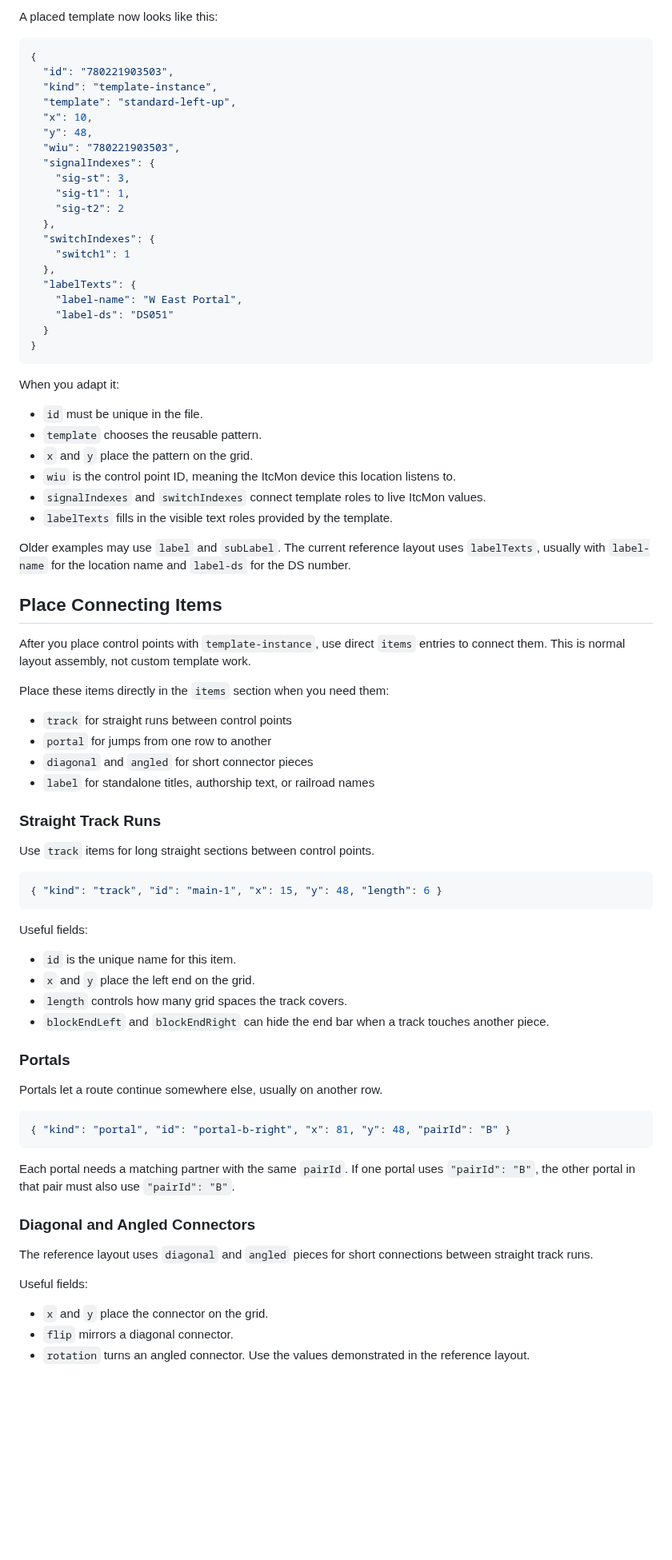
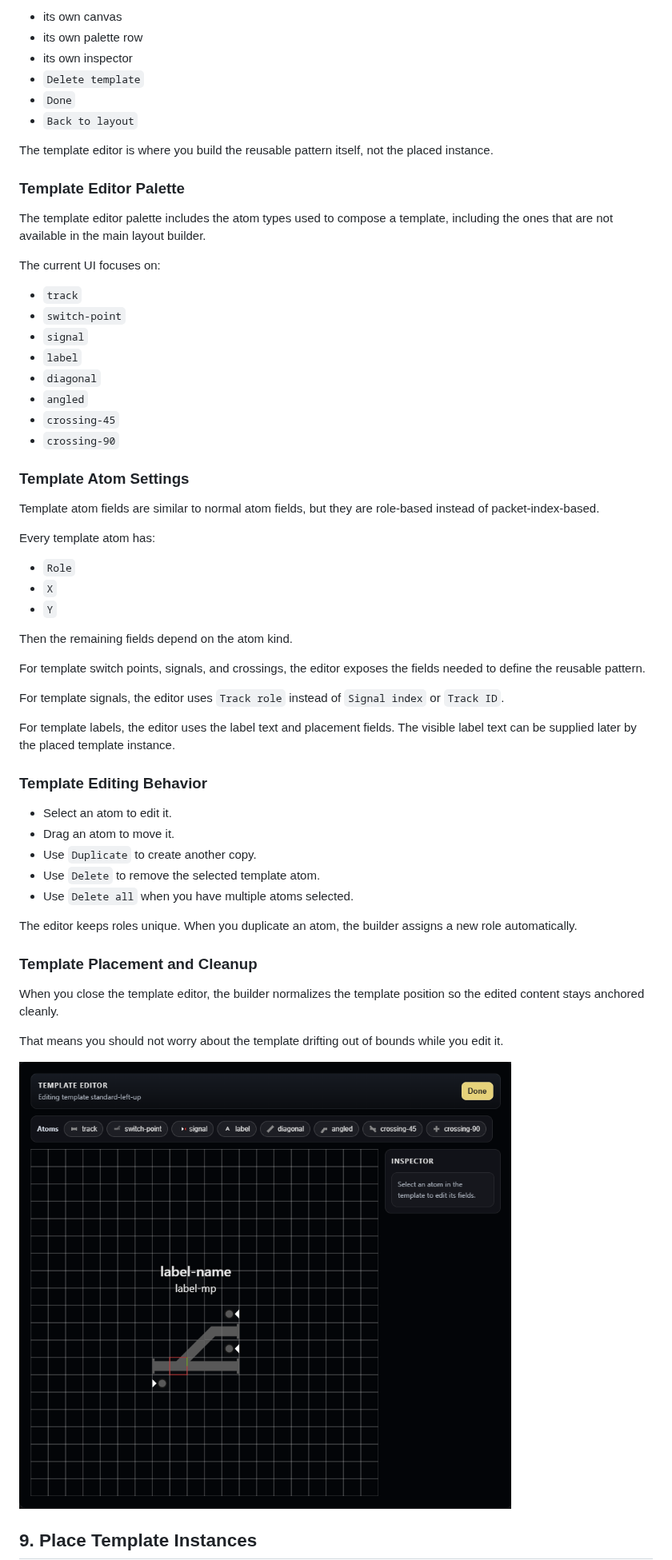
Before and after one commit to Romaine-Consulting/ItcVueDocs, a Markdown page: readme.md, the part around one of its changes. Shown at 80% size. Rendered like a GitHub page; pictures changed too: images/layout-guide/template-editor.png (added); blank space fills up the shorter version.

Commit message:
Updated documentation for ui layout builder

````diff
--- a/readme.md
+++ b/readme.md
@@ -114,83 +196,63 @@ For a normal single-switch control point, start from one of the standard templat
 
-A placed template now looks like this:
+- its own canvas
+- its own palette row
+- its own inspector
+- `Delete template`
+- `Done`
+- `Back to layout`
 
-```json
-{
-  "id": "780221903503",
-  "kind": "template-instance",
-  "template": "standard-left-up",
-  "x": 10,
-  "y": 48,
-  "wiu": "780221903503",
-  "signalIndexes": {
-    "sig-st": 3,
-    "sig-t1": 1,
-    "sig-t2": 2
-  },
-  "switchIndexes": {
-    "switch1": 1
-  },
-  "labelTexts": {
-    "label-name": "W East Portal",
-    "label-ds": "DS051"
-  }
-}
-```
+The template editor is where you build the reusable pattern itself, not the placed instance.
 
-When you adapt it:
+### Template Editor Palette
 
-- `id` must be unique in the file.
-- `template` chooses the reusable pattern.
-- `x` and `y` place the pattern on the grid.
-- `wiu` is the control point ID, meaning the ItcMon device this location listens to.
-- `signalIndexes` and `switchIndexes` connect template roles to live ItcMon values.
-- `labelTexts` fills in the visible text roles provided by the template.
+The template editor palette includes the atom types used to compose a template, including the ones that are not available in the main layout builder.
 
-Older examples may use `label` and `subLabel`. The current reference layout uses `labelTexts`, usually with `label-name` for the location name and `label-ds` for the DS number.
+The current UI focuses on:
 
-## Place Connecting Items
+- `track`
+- `switch-point`
+- `signal`
+- `label`
+- `diagonal`
+- `angled`
+- `crossing-45`
+- `crossing-90`
 
-After you place control points with `template-instance`, use direct `items` entries to connect them. This is normal layout assembly, not custom template work.
+### Template Atom Settings
 
-Place these items directly in the `items` section when you need them:
+Template atom fields are similar to normal atom fields, but they are role-based instead of packet-index-based.
 
-- `track` for straight runs between control points
-- `portal` for jumps from one row to another
-- `diagonal` and `angled` for short connector pieces
-- `label` for standalone titles, authorship text, or railroad names
+Every template atom has:
 
-### Straight Track Runs
+- `Role`
+- `X`
+- `Y`
 
-Use `track` items for long straight sections between control points.
+Then the remaining fields depend on the atom kind.
 
-```json
-{ "kind": "track", "id": "main-1", "x": 15, "y": 48, "length": 6 }
-```
+For template switch points, signals, and crossings, the editor exposes the fields needed to define the reusable pattern.
 
-Useful fields:
+For template signals, the editor uses `Track role` instead of `Signal index` or `Track ID`.
 
-- `id` is the unique name for this item.
-- `x` and `y` place the left end on the grid.
-- `length` controls how many grid spaces the track covers.
-- `blockEndLeft` and `blockEndRight` can hide the end bar when a track touches another piece.
+For template labels, the editor uses the label text and placement fields. The visible label text can be supplied later by the placed template instance.
 
-### Portals
+### Template Editing Behavior
 
-Portals let a route continue somewhere else, usually on another row.
+- Select an atom to edit it.
+- Drag an atom to move it.
+- Use `Duplicate` to create another copy.
+- Use `Delete` to remove the selected template atom.
+- Use `Delete all` when you have multiple atoms selected.
 
-```json
-{ "kind": "portal", "id": "portal-b-right", "x": 81, "y": 48, "pairId": "B" }
-```
+The editor keeps roles unique. When you duplicate an atom, the builder assigns a new role automatically.
 
-Each portal needs a matching partner with the same `pairId`. If one portal uses `"pairId": "B"`, the other portal in that pair must also use `"pairId": "B"`.
+### Template Placement and Cleanup
 
-### Diagonal and Angled Connectors
+When you close the template editor, the builder normalizes the template position so the edited content stays anchored cleanly.
 
-The reference layout uses `diagonal` and `angled` pieces for short connections between straight track runs.
+That means you should not worry about the template drifting out of bounds while you edit it.
 
-Useful fields:
+![Template editor screenshot](./images/layout-guide/template-editor.png)
 
-- `x` and `y` place the connector on the grid.
-- `flip` mirrors a diagonal connector.
-- `rotation` turns an angled connector. Use the values demonstrated in the reference layout.
+## 9. Place Template Instances
 
````
Also changed, not shown: other parts of readme.md (+313 -259 lines), images/layout-guide/builder-entry.png (added), images/layout-guide/builder-overview.png (added), images/layout-guide/monitor-mode.png (added).
